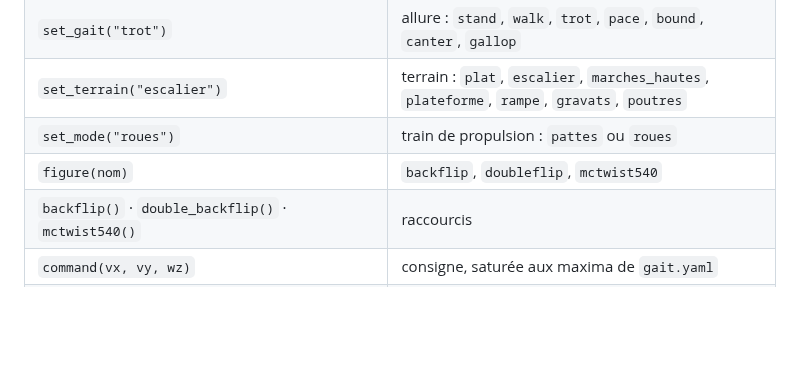
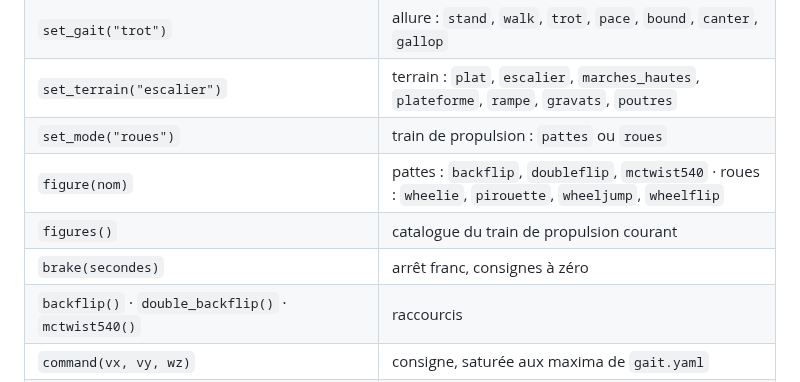
Before and after one commit to equationstratos/YLO2, a Markdown page: sim/README.md, the part around the change. GitHub-like rendering; blank space fills up the shorter version.

```diff
--- a/sim/README.md
+++ b/sim/README.md
@@ -62,7 +62,9 @@ ou via `ylo2-sim run`.
 | `set_gait("trot")` | allure : `stand`, `walk`, `trot`, `pace`, `bound`, `canter`, `gallop` |
 | `set_terrain("escalier")` | terrain : `plat`, `escalier`, `marches_hautes`, `plateforme`, `rampe`, `gravats`, `poutres` |
 | `set_mode("roues")` | train de propulsion : `pattes` ou `roues` |
-| `figure(nom)` | `backflip`, `doubleflip`, `mctwist540` |
+| `figure(nom)` | pattes : `backflip`, `doubleflip`, `mctwist540` · roues : `wheelie`, `pirouette`, `wheeljump`, `wheelflip` |
+| `figures()` | catalogue du train de propulsion courant |
+| `brake(secondes)` | arrêt franc, consignes à zéro |
 | `backflip()` · `double_backflip()` · `mctwist540()` | raccourcis |
 | `command(vx, vy, wz)` | consigne, saturée aux maxima de `gait.yaml` |
 | `walk(vx, seconds)` / `turn(wz, seconds)` | marche ou rotation pendant une durée |
```
Also changed, not shown: README.md (+30 -3 lines), docs/preview-cabrage.png (added), 10 other files.
